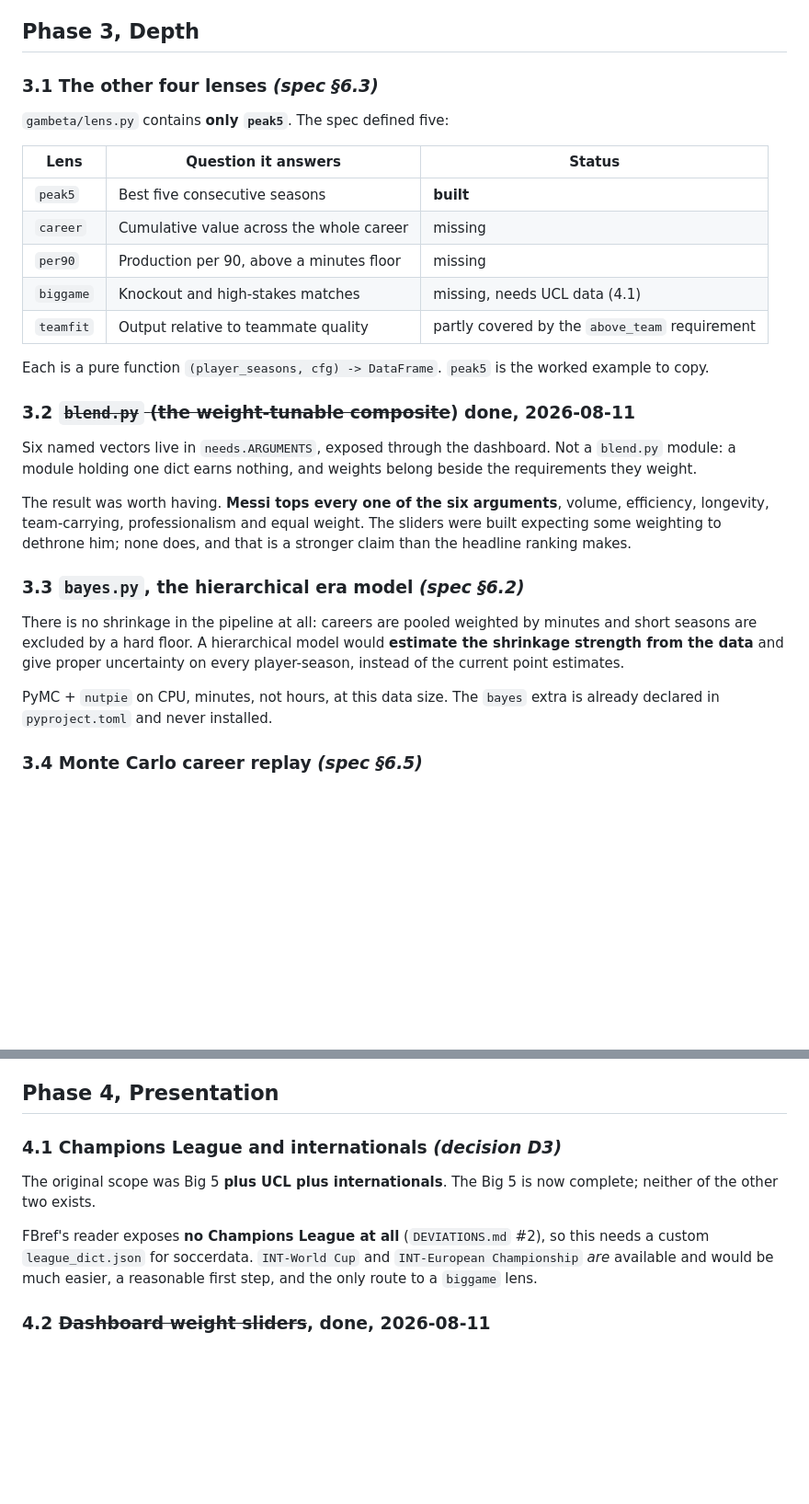
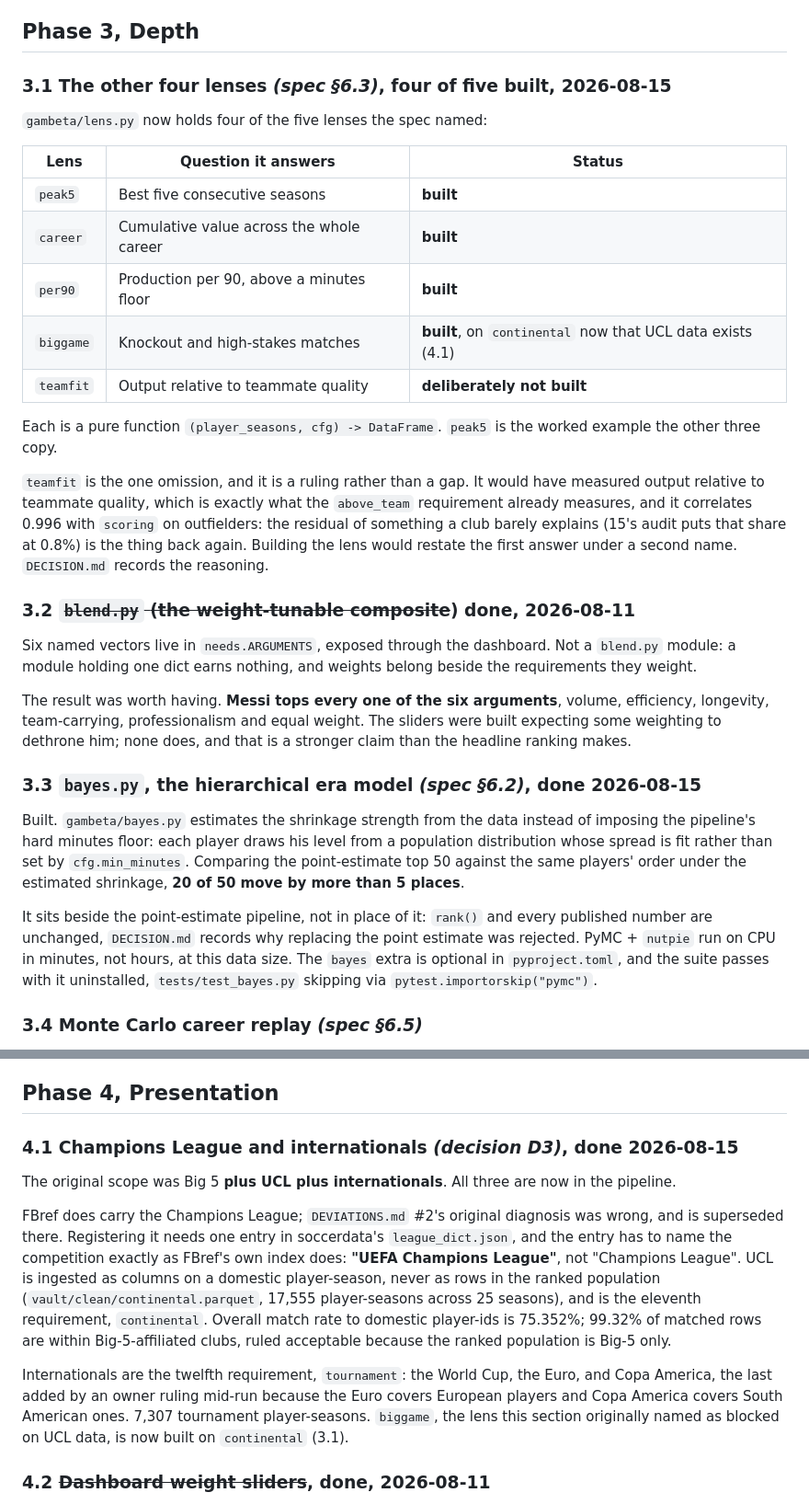
Before and after one commit to mishra-bytes/Football-DataScience-Analysis, a Markdown page: PENDING.md, 2 parts joined by grey strips. Shown at 92% size. GitHub-like rendering; blank space fills up the shorter version.

```diff
--- a/PENDING.md
+++ b/PENDING.md
@@ -84,20 +84,28 @@ follows is what those specs promised and this codebase does not yet have.
 
 ## Phase 3, Depth
 
-### 3.1 The other four lenses *(spec §6.3)*
+### 3.1 The other four lenses *(spec §6.3)*, four of five built, 2026-08-15
 
-`gambeta/lens.py` contains **only `peak5`**. The spec defined five:
+`gambeta/lens.py` now holds four of the five lenses the spec named:
 
 | Lens | Question it answers | Status |
 |---|---|---|
 | `peak5` | Best five consecutive seasons | **built** |
-| `career` | Cumulative value across the whole career | missing |
-| `per90` | Production per 90, above a minutes floor | missing |
-| `biggame` | Knockout and high-stakes matches | missing, needs UCL data (4.1) |
-| `teamfit` | Output relative to teammate quality | partly covered by the `above_team` requirement |
+| `career` | Cumulative value across the whole career | **built** |
+| `per90` | Production per 90, above a minutes floor | **built** |
+| `biggame` | Knockout and high-stakes matches | **built**, on `continental` now that UCL data exists (4.1) |
+| `teamfit` | Output relative to teammate quality | **deliberately not built** |
 
 Each is a pure function `(player_seasons, cfg) -> DataFrame`. `peak5` is the
-worked example to copy.
+worked example the other three copy.
+
+`teamfit` is the one omission, and it is a ruling rather than a gap. It would
+have measured output relative to teammate quality, which is exactly what the
+`above_team` requirement already measures, and it correlates 0.996 with
+`scoring` on outfielders: the residual of something a club barely explains
+(15's audit puts that share at 0.8%) is the thing back again. Building the
+lens would restate the first answer under a second name. `DECISION.md`
+records the reasoning.
 
 ### 3.2 ~~`blend.py` (the weight-tunable composite~~) **done, 2026-08-11**
 
@@ -110,15 +118,21 @@ volume, efficiency, longevity, team-carrying, professionalism and equal weight.
 The sliders were built expecting some weighting to dethrone him; none does, and
 that is a stronger claim than the headline ranking makes.
 
-### 3.3 `bayes.py`, the hierarchical era model *(spec §6.2)*
+### 3.3 `bayes.py`, the hierarchical era model *(spec §6.2)*, done 2026-08-15
 
-There is no shrinkage in the pipeline at all: careers are pooled weighted by
-minutes and short seasons are excluded by a hard floor. A hierarchical model would
-**estimate the shrinkage strength from the data** and give proper uncertainty on
-every player-season, instead of the current point estimates.
+Built. `gambeta/bayes.py` estimates the shrinkage strength from the data
+instead of imposing the pipeline's hard minutes floor: each player draws his
+level from a population distribution whose spread is fit rather than set by
+`cfg.min_minutes`. Comparing the point-estimate top 50 against the same
+players' order under the estimated shrinkage, **20 of 50 move by more than 5
+places**.
 
-PyMC + `nutpie` on CPU, minutes, not hours, at this data size. The `bayes`
-extra is already declared in `pyproject.toml` and never installed.
+It sits beside the point-estimate pipeline, not in place of it: `rank()` and
+every published number are unchanged, `DECISION.md` records why replacing the
+point estimate was rejected. PyMC + `nutpie` run on CPU in minutes, not hours,
+at this data size. The `bayes` extra is optional in `pyproject.toml`, and the
+suite passes with it uninstalled, `tests/test_bayes.py` skipping via
+`pytest.importorskip("pymc")`.
 
 ### 3.4 Monte Carlo career replay *(spec §6.5)*
 
@@ -142,15 +156,27 @@ nominal 95%, and `min_seasons = 3` lets those careers into the published table.
 
 ## Phase 4, Presentation
 
-### 4.1 Champions League and internationals *(decision D3)*
+### 4.1 Champions League and internationals *(decision D3)*, done 2026-08-15
 
-The original scope was Big 5 **plus UCL plus internationals**. The Big 5 is now
-complete; neither of the other two exists.
+The original scope was Big 5 **plus UCL plus internationals**. All three are
+now in the pipeline.
 
-FBref's reader exposes **no Champions League at all** (`DEVIATIONS.md` #2), so
-this needs a custom `league_dict.json` for soccerdata. `INT-World Cup` and
-`INT-European Championship` *are* available and would be much easier, a
-reasonable first step, and the only route to a `biggame` lens.
+FBref does carry the Champions League; `DEVIATIONS.md` #2's original diagnosis
+was wrong, and is superseded there. Registering it needs one entry in
+soccerdata's `league_dict.json`, and the entry has to name the competition
+exactly as FBref's own index does: **"UEFA Champions League"**, not "Champions
+League". UCL is ingested as columns on a domestic player-season, never as rows
+in the ranked population (`vault/clean/continental.parquet`, 17,555
+player-seasons across 25 seasons), and is the eleventh requirement,
+`continental`. Overall match rate to domestic player-ids is 75.352%; 99.32% of
+matched rows are within Big-5-affiliated clubs, ruled acceptable because the
+ranked population is Big-5 only.
+
+Internationals are the twelfth requirement, `tournament`: the World Cup, the
+Euro, and Copa America, the last added by an owner ruling mid-run because the
+Euro covers European players and Copa America covers South American ones.
+7,307 tournament player-seasons. `biggame`, the lens this section originally
+named as blocked on UCL data, is now built on `continental` (3.1).
 
 ### 4.2 ~~Dashboard weight sliders~~, **done, 2026-08-11**
 
```
Also changed, not shown: DEVIATIONS.md (+11 -1 lines), README.md (+11 -4 lines).
